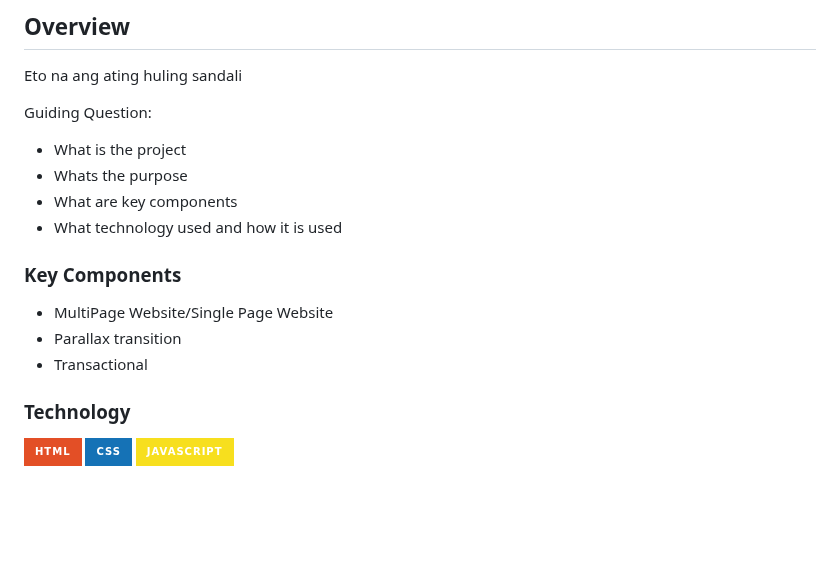
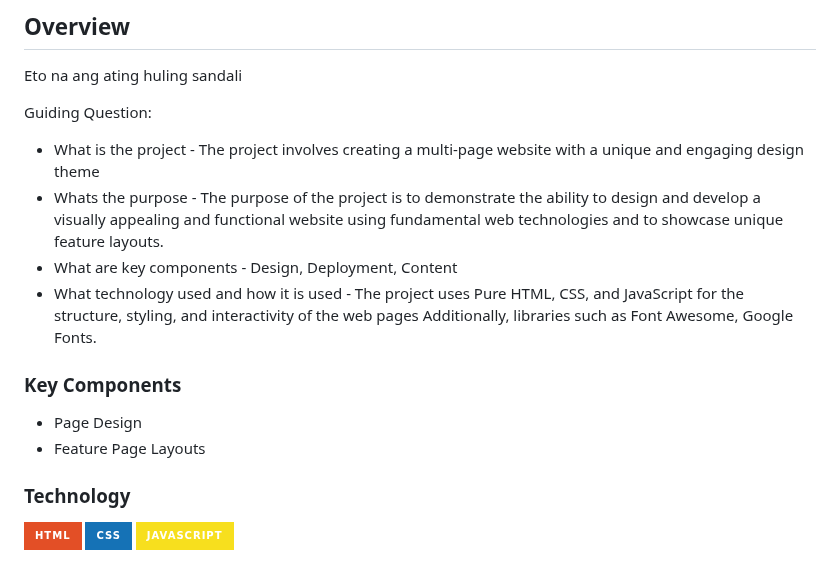
Before and after one commit to Itsmejowy/WD-VERINO-SEATWORK-4, a Markdown page: readme.md, the part around the change. Drawn GitHub-style; badges without logos; blank space fills up the shorter version.

Commit message:
docs(README): All the part that are needed to be changed is changed

```diff
--- a/readme.md
+++ b/readme.md
@@ -60,17 +60,16 @@
 Eto na ang ating huling sandali
 
 Guiding Question:
-- What is the project
-- Whats the purpose
-- What are key components
-- What technology used and how it is used
+- What is the project - The project involves creating a multi-page website with a unique and engaging design theme
+- Whats the purpose - The purpose of the project is to demonstrate the ability to design and develop a visually appealing and functional website using fundamental web technologies and to showcase unique feature layouts.
+- What are key components - Design, Deployment, Content
+- What technology used and how it is used - The project uses Pure HTML, CSS, and JavaScript for the structure, styling, and interactivity of the web pages Additionally, libraries such as Font Awesome, Google Fonts.
 
 ### Key Components
 <!-- TODO: List of Key Components -->
 <!-- The following are just sample -->
-- MultiPage Website/Single Page Website
-- Parallax transition
-- Transactional
+- Page Design
+- Feature Page Layouts
 
 ### Technology
 <!-- TODO: List of Technology Used -->
```
